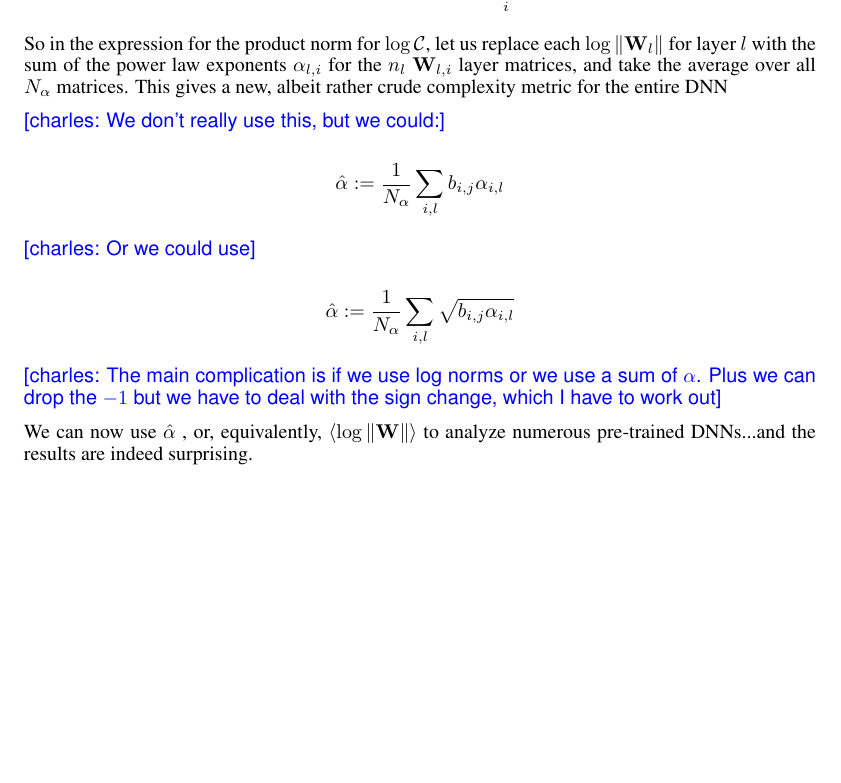
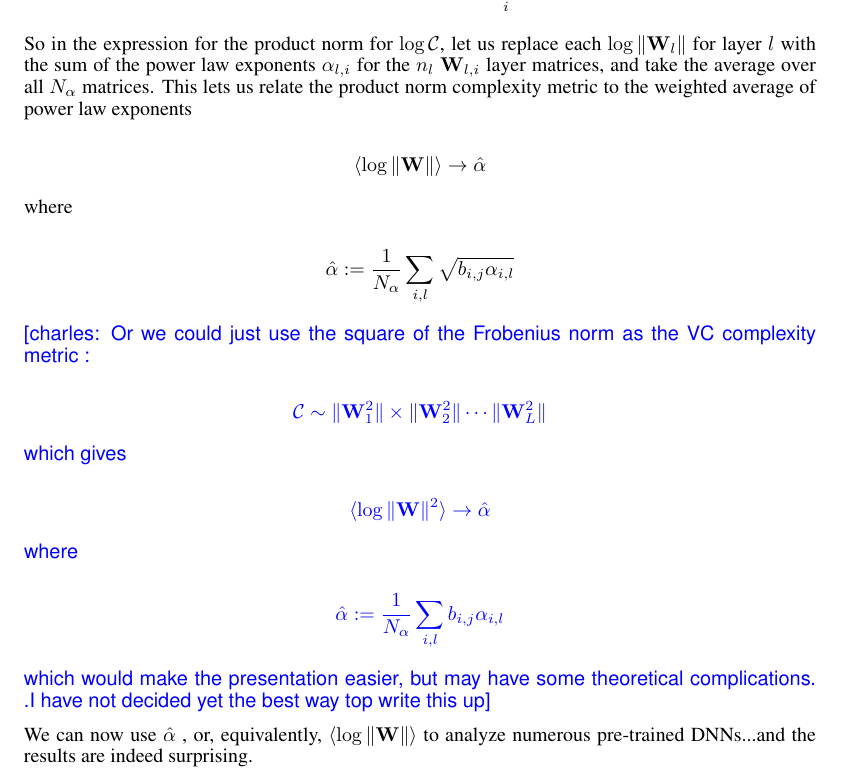
Before and after one commit to CalculatedContent/PredictingTestAccuracies, a LaTeX paper (test_accuracy_paper/test_accuracy_paper.tex, which reads test_accuracy_paper/test_accuracy_theory.tex): part of page 4 of 10, cut so that both start at the same text, the shorter picture padded with empty space. The pictures show the PDF file test_accuracy_paper/test_accuracy_paper.pdf that the author committed with the source.

Commit message:
sketch of paper

```diff
--- a/test_accuracy_paper/test_accuracy_theory.tex
+++ b/test_accuracy_paper/test_accuracy_theory.tex
@@ -129,17 +129,27 @@ For the Conv2D layers, we relate the 'Norm' of the 4-index Tensor $\mathbf{W}_{l
 
 $$\text{Conv2D Layer:}\;\;\log\Vert\mathbf{W}_{l}\Vert\rightarrow-\sum_{i}\sqrt{b_{l,j}(\alpha_{i,l})}$$
 
-So in the expression for the product norm for $\log\mathcal{C}$, let us replace each $\log\Vert\mathbf{W}_{l}\Vert$ for layer $l$ with the sum of the power law exponents $\alpha_{l,i}$ for the $n{_l}$ $\mathbf{W}_{l,i}$ layer matrices, and take the average over all $N_{\alpha}$  matrices.  This gives a new, albeit rather crude complexity metric for the entire DNN
+So in the expression for the product norm for $\log\mathcal{C}$, let us replace each $\log\Vert\mathbf{W}_{l}\Vert$ for layer $l$ with the sum of the power law exponents $\alpha_{l,i}$ for the $n{_l}$ $\mathbf{W}_{l,i}$ layer matrices, and take the average over all $N_{\alpha}$  matrices.  This lets us relate the product norm complexity metric to the weighted average of power law exponents
 
-\charles{We don't really use this, but we could:}
+$$\langle\log\Vert\mathbf{W}\Vert\rangle\rightarrow\hat{\alpha}$$
+
+where
+
+$$\hat{\alpha}:=\dfrac{1}{N_{\alpha}}\sum_{i,l}\sqrt{b_{i,j}\alpha_{i,l}}$$
+
+\charles{Or we could just use the square of the Frobenius norm as the VC complexity metric :
+
+$$\mathcal{C}\sim\Vert\mathbf{W}^{2}_{1}\Vert\times\Vert\mathbf{W}^{2}_{2}\Vert\cdots\Vert\mathbf{W}^{2}_{L}\Vert$$
+
+which gives
+
+$$\langle\log\Vert\mathbf{W}\Vert^{2}\rangle\rightarrow\hat{\alpha}$$
+
+where
 
 $$\hat{\alpha}:=\dfrac{1}{N_{\alpha}}\sum_{i,l}b_{i,j}\alpha_{i,l}$$
 
-\charles{Or we could use}
-
-$$\hat{\alpha}:=\dfrac{1}{N_{\alpha}}\sum_{i,l}\sqrt{b_{i,j}\alpha_{i,l}}$$
-
-\charles{The main complication is if we use log norms or we use a sum of $\alpha$.  Plus we can drop the $-1$ but we have to deal with the sign change, which I have to work out}
+which would make the presentation easier, but may have some theoretical complications.  .I have not decided yet the best way top write this up}
 
 We can now use $\hat{\alpha}$ ,  or, equivalently, $\langle\log\Vert\mathbf{W}\Vert\rangle$ to analyze numerous pre-trained DNNs...and the results are indeed surprising.
 
```
Also changed, not shown: test_accuracy_paper/test_accuracy_paper.pdf.
